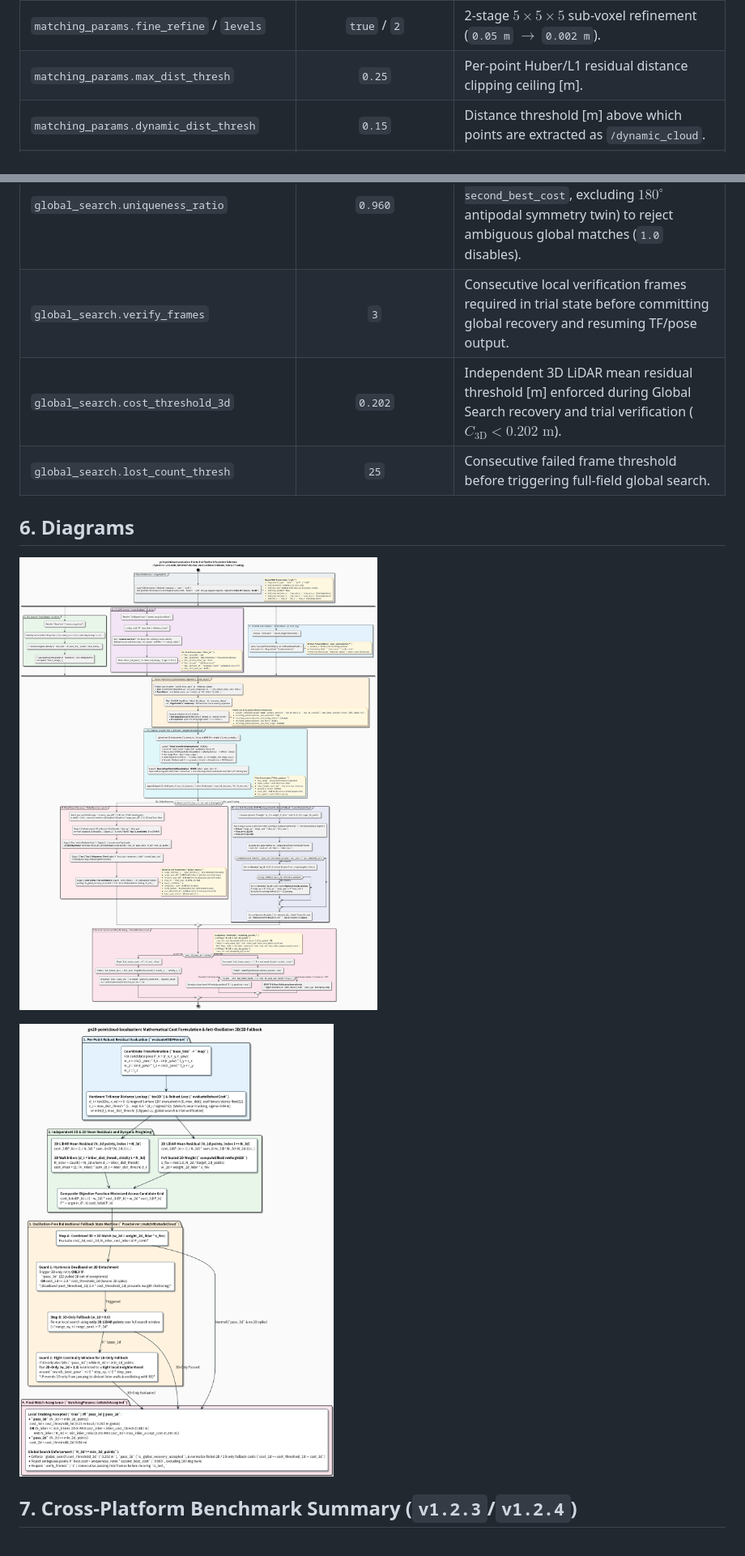
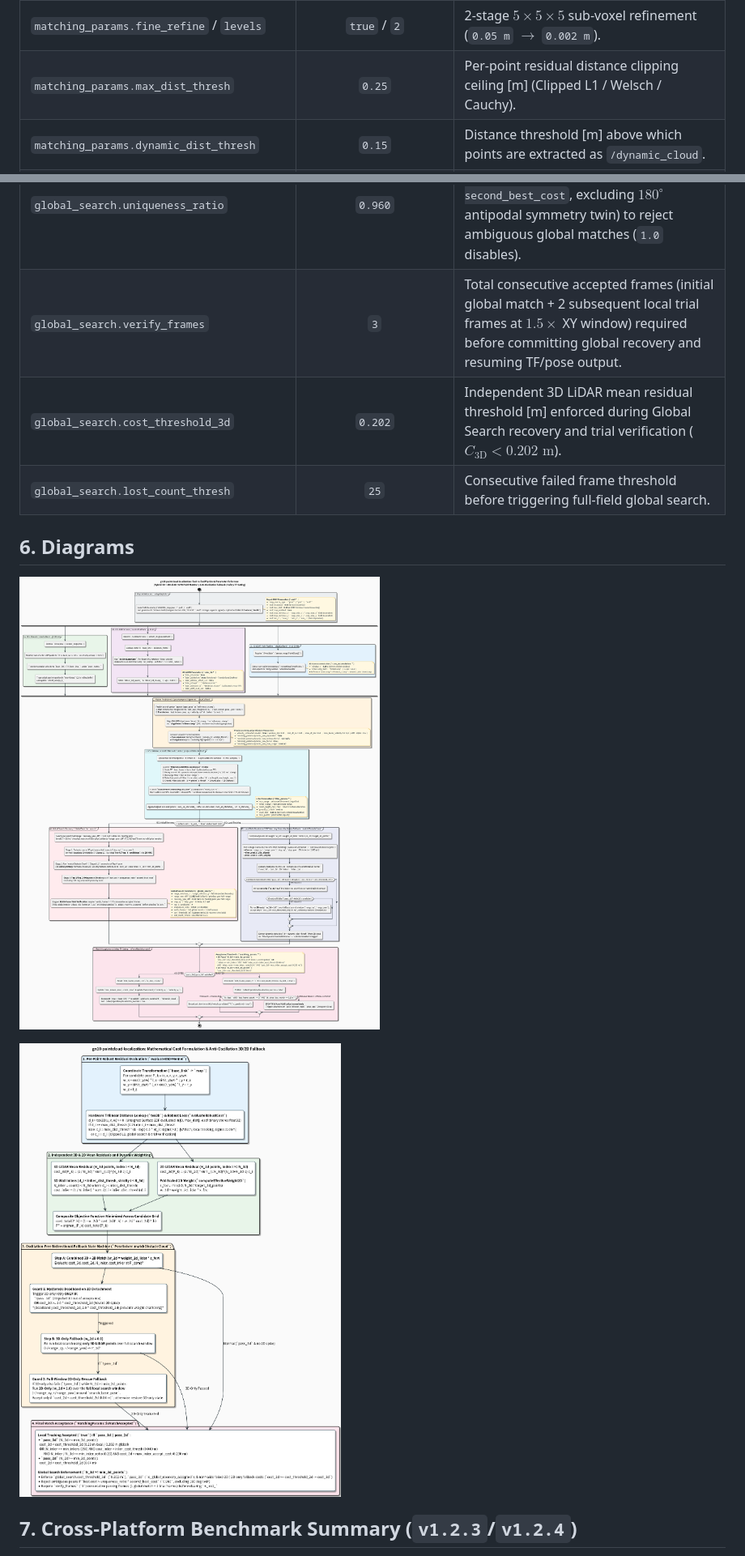
Before and after one commit to tmcit-ararobo-2026a/gn10-pointcloud-localization, a Markdown page: README.md, 2 parts joined by grey strips. Shown at 81% size. Drawn GitHub-style; pictures changed too: docs/matching_cost_and_weighting.png, docs/pipeline_flow_and_parameters.png.

```diff
--- a/README.md
+++ b/README.md
@@ -116,7 +116,7 @@ Common parameters are defined in [`config/common_params.yaml`](./config/common_p
 | `matching_params.search_range_yaw` | `0.15` | Local coarse search yaw half-window [rad]. |
 | `matching_params.search_step_yaw` | `0.03` | Local coarse search yaw grid step [rad] (~$1.7^\circ$). |
 | `matching_params.fine_refine` / `levels` | `true` / `2` | 2-stage $5 \times 5 \times 5$ sub-voxel refinement (`0.05 m` $\to$ `0.002 m`). |
-| `matching_params.max_dist_thresh` | `0.25` | Per-point Huber/L1 residual distance clipping ceiling [m]. |
+| `matching_params.max_dist_thresh` | `0.25` | Per-point residual distance clipping ceiling [m] (Clipped L1 / Welsch / Cauchy). |
 | `matching_params.dynamic_dist_thresh` | `0.15` | Distance threshold [m] above which points are extracted as `/dynamic_cloud`. |
 | `matching_params.cost_threshold_3d` | `0.23` | Independent 3D LiDAR mean residual acceptance threshold [m] for local tracking ($C_{\text{3D}} < 0.23\text{ m}$). |
 | `matching_params.cost_threshold_2d` | `0.04` | Independent 2D LiDAR mean residual acceptance threshold [m] ($C_{\text{2D}} < 0.04\text{ m}$, hysteresis detachment at $2\times = 0.08\text{ m}$). |
@@ -138,7 +138,7 @@ Common parameters are defined in [`config/common_params.yaml`](./config/common_p
 | `global_search.recovery_yaw_diff` | `0.40` | Restricted yaw search half-range [rad] when IMU heading prior is valid (`< 10.0 s` since last match or initial heading prior; automatically falls back to `range_yaw_diff` on initial failure). |
 | `global_search.top_k_candidates` | `4` | Number of Top-K spatially distinct local minima refined via NMS during global recovery. |
 | `global_search.uniqueness_ratio` | `0.960` | Top-1/Top-2 cost margin threshold (`best_cost <= uniqueness_ratio * second_best_cost`, excluding $180^\circ$ antipodal symmetry twin) to reject ambiguous global matches (`1.0` disables). |
-| `global_search.verify_frames` | `3` | Consecutive local verification frames required in trial state before committing global recovery and resuming TF/pose output. |
+| `global_search.verify_frames` | `3` | Total consecutive accepted frames (initial global match + 2 subsequent local trial frames at $1.5\times$ XY window) required before committing global recovery and resuming TF/pose output. |
 | `global_search.cost_threshold_3d` | `0.202` | Independent 3D LiDAR mean residual threshold [m] enforced during Global Search recovery and trial verification ($C_{\text{3D}} < 0.202\text{ m}$). |
 | `global_search.lost_count_thresh` | `25` | Consecutive failed frame threshold before triggering full-field global search. |
 
```
Also changed, not shown: other parts of README.md (+3 -3 lines), README_jp.md (+4 -4 lines), docs/matching_cost_and_weighting_jp.png, docs/pipeline_flow_and_parameters_jp.png, 6 other files.
